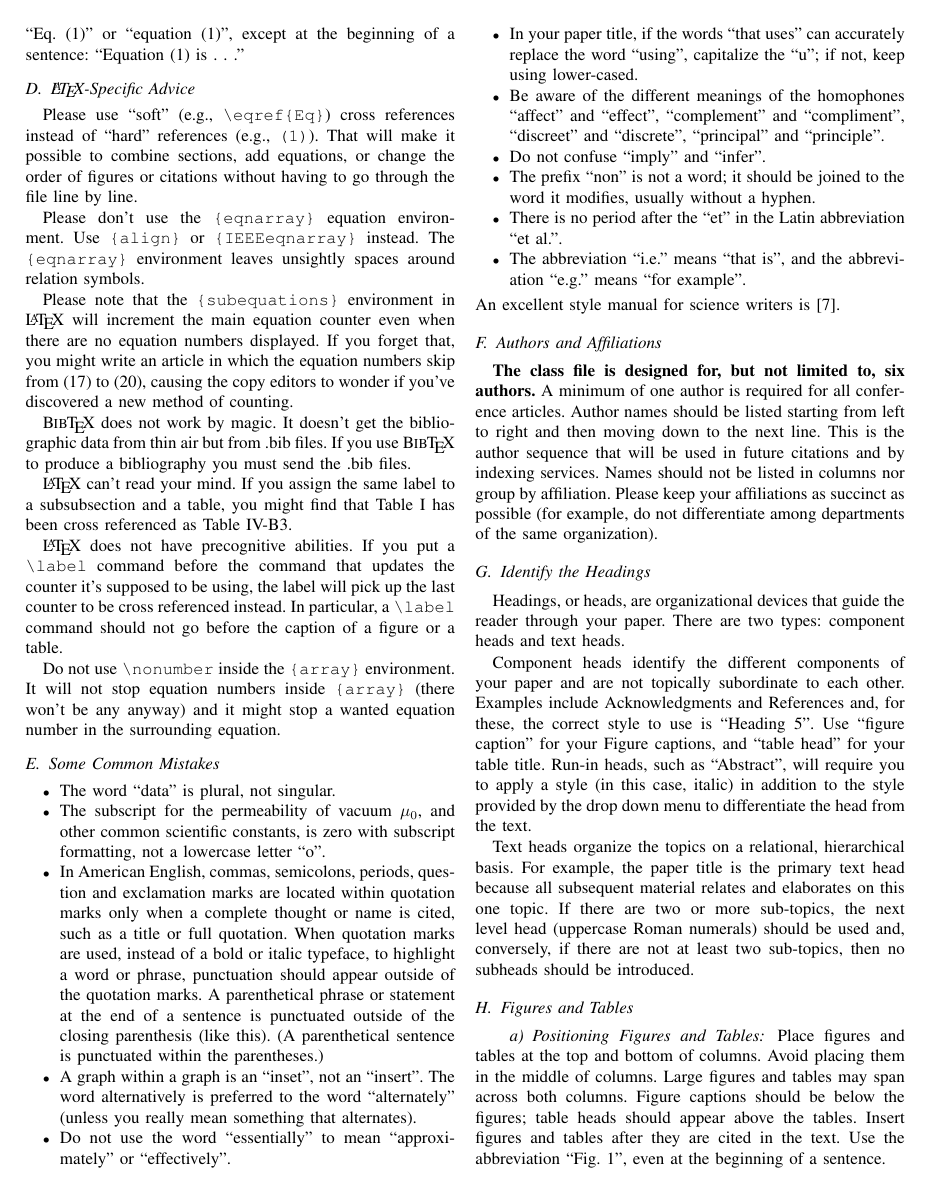
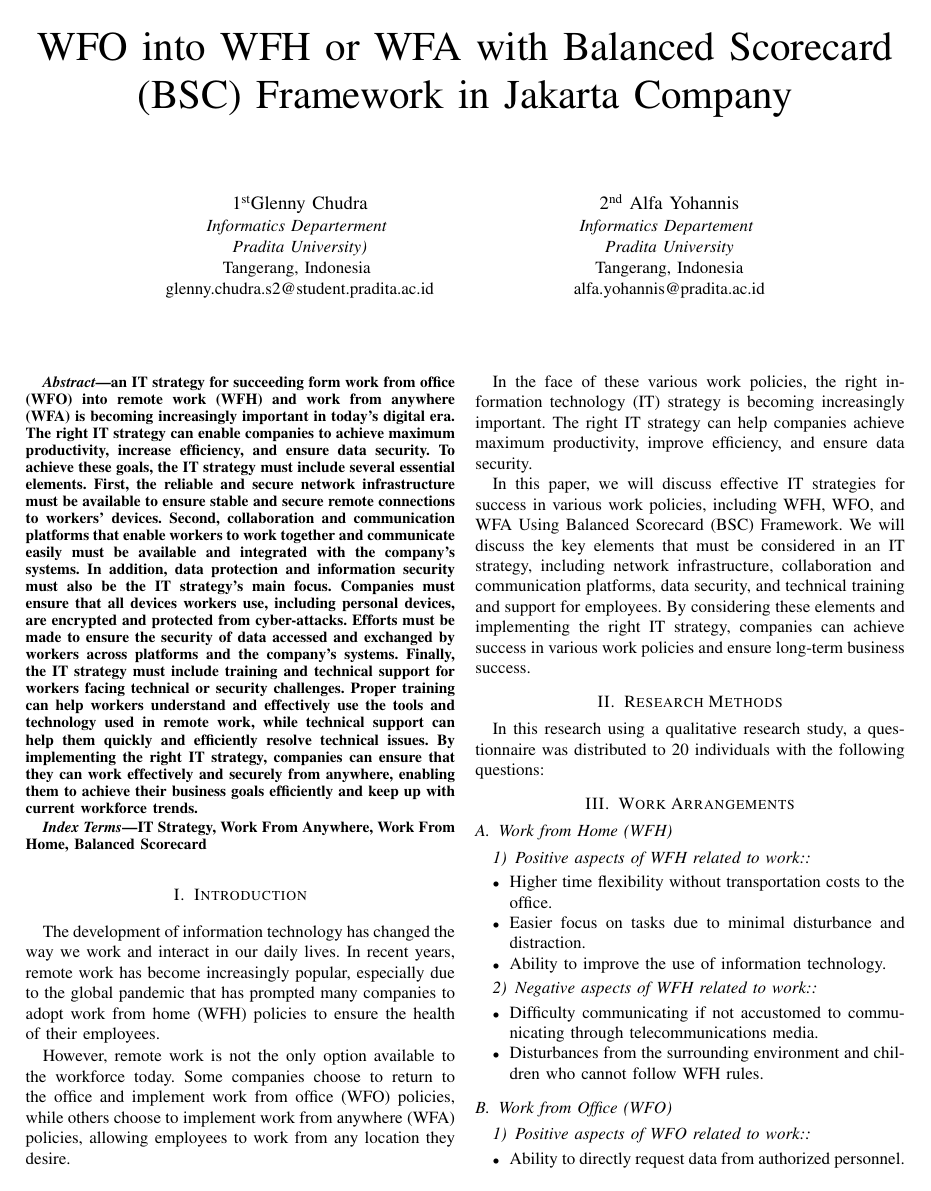
Before and after one commit to typonemma/IEEE-ITStrategy, a LaTeX paper (conference_101719.tex): page 2 of 3 before the commit and page 1 of 2 after it. Compiled offline with pdfLaTeX; a missing font is replaced by an installed copy or a similar font; a LaTeX package or settings file that is missing is left out.

Commit message:
Update Main Tex

```diff
--- a/conference_101719.tex
+++ b/conference_101719.tex
@@ -11,3 +11,5 @@
     T\kern-.1667em\lower.7ex\hbox{E}\kern-.125emX}}
 \begin{document}
 
+\title{WFO into WFH or WFA with Balanced Scorecard (BSC) Framework in Jakarta Company\\
+{ \textsuperscript{}}
@@ -18,2 +16,7 @@ should not be used}
 }
 
+\author{\IEEEauthorblockN{1\textsuperscript{st}Glenny Chudra}
+\IEEEauthorblockA{\textit{Informatics Departerment} \\
+\textit{Pradita University)}\\
+Tangerang, Indonesia \\
+glenny.chudra.s2@student.pradita.ac.id}
@@ -25 +23,6 @@ email address or ORCID}
 \and
+\IEEEauthorblockN{2\textsuperscript{nd} Alfa Yohannis}
+\IEEEauthorblockA{\textit{Informatics Departement} \\
+\textit{Pradita University}\\
+Tangerang, Indonesia\\
+alfa.yohannis@pradita.ac.id}
@@ -57,3 +33,5 @@ email address or ORCID}
 \maketitle
 
 \begin{abstract}
+an IT strategy for succeeding form work from office (WFO) into remote work (WFH) and work from anywhere (WFA) is becoming increasingly important in today's digital era. The right IT strategy can enable companies to achieve maximum productivity, increase efficiency, and ensure data security. To achieve these goals, the IT strategy must include several essential elements. First, the reliable and secure network infrastructure must be available to ensure stable and secure remote connections to workers' devices. Second, collaboration and communication platforms that enable workers to work together and communicate easily must be available and integrated with the company's systems. In addition, data protection and information security must also be the IT strategy's main focus. Companies must ensure that all devices workers use, including personal devices, are encrypted and protected from cyber-attacks. Efforts must be made to ensure the security of data accessed and exchanged by workers across platforms and the company's systems. Finally, the IT strategy must include training and technical support for workers facing technical or security challenges. Proper training can help workers understand and effectively use the tools and technology used in remote work, while technical support can help them quickly and efficiently resolve technical issues. By implementing the right IT strategy, companies can ensure that they can work effectively and securely from anywhere, enabling them to achieve their business goals efficiently and keep up with current workforce trends.
+
@@ -63,14 +38,14 @@ or Math in Paper Title or Abstract.
 \end{abstract}
 
 \begin{IEEEkeywords}
-component, formatting, style, styling, insert
+IT Strategy, Work From Anywhere, Work From Home, Balanced Scorecard
 \end{IEEEkeywords}
 
 \section{Introduction}
-This document is a model and instructions for \LaTeX.
-Please observe the conference page limits.
+The development of information technology has changed the way we work and interact in our daily lives. In recent years, remote work has become increasingly popular, especially due to the global pandemic that has prompted many companies to adopt work from home (WFH) policies to ensure the health of their employees.
 
-\section{Ease of Use}
+However, remote work is not the only option available to the workforce today. Some companies choose to return to the office and implement work from office (WFO) policies, while others choose to implement work from anywhere (WFA) policies, allowing employees to work from any location they desire.
 
-\subsection{Maintaining the Integrity of the Specifications}
+In the face of these various work policies, the right information technology (IT) strategy is becoming increasingly important. The right IT strategy can help companies achieve maximum productivity, improve efficiency, and ensure data security.
 
+In this paper, we will discuss effective IT strategies for success in various work policies, including WFH, WFO, and WFA Using Balanced Scorecard (BSC) Framework. We will discuss the key elements that must be considered in an IT strategy, including network infrastructure, collaboration and communication platforms, data security, and technical training and support for employees. By considering these elements and implementing the right IT strategy, companies can achieve success in various work policies and ensure long-term business success.
@@ -84 +52,2 @@ Please do not revise any of the current designations.
 
+\section{Research Methods}
@@ -90 +54,2 @@ proofreading, spelling and grammar.
 
+In this research using a qualitative research study, a questionnaire was distributed to 20 individuals with the following questions:
@@ -94 +56,2 @@ for you.
 
+\section{Work Arrangements}
@@ -100,3 +58,7 @@ abbreviations in the title or heads unless they are unavoidable.
 
-\subsection{Units}
+\subsection{Work from Home (WFH)}
+\subsubsection{Positive aspects of WFH related to work:}
 \begin{itemize}
+\item Higher time flexibility without transportation costs to the office.
+\item Easier focus on tasks due to minimal disturbance and distraction.
+\item Ability to improve the use of information technology.
@@ -107,2 +65,7 @@ abbreviations in the title or heads unless they are unavoidable.
 \end{itemize}
 
+\subsubsection{Negative aspects of WFH related to work:}
+\begin{itemize}
+\item Difficulty communicating if not accustomed to communicating through telecommunications media.
+\item Disturbances from the surrounding environment and children who cannot follow WFH rules.
+\end{itemize}
@@ -119,7 +72,9 @@ a+b=\gamma\label{eq}
 
-Be sure that the
-symbols in your equation have been defined before or immediately following
-the equation. Use ``\eqref{eq}'', not ``Eq.~\eqref{eq}'' or ``equation \eqref{eq}'', except at
-the beginning of a sentence: ``Equation \eqref{eq} is . . .''
+\subsection{Work from Office (WFO)}
+\subsubsection{Positive aspects of WFO related to work:}
+\begin{itemize}
+\item Ability to directly request data from authorized personnel.
+\item Ability to communicate directly and socialize with co-workers.
+\end{itemize}
 
-\subsection{\LaTeX-Specific Advice}
+\subsubsection{Negative aspects of WFO related to work:}
@@ -126,5 +85 @@ the beginning of a sentence: ``Equation \eqref{eq} is . . .''
 
-Please use ``soft'' (e.g., \verb|\eqref{Eq}|) cross references instead
-of ``hard'' references (e.g., \verb|(1)|). That will make it possible
-to combine sections, add equations, or change the order of figures or
-citations without having to go through the file line by line.
@@ -131,4 +92 @@ citations without having to go through the file line by line.
 
-Please don't use the \verb|{eqnarray}| equation environment. Use
-\verb|{align}| or \verb|{IEEEeqnarray}| instead. The \verb|{eqnarray}|
-environment leaves unsightly spaces around relation symbols.
@@ -135,7 +104 @@ environment leaves unsightly spaces around relation symbols.
 
-Please note that the \verb|{subequations}| environment in {\LaTeX}
-will increment the main equation counter even when there are no
-equation numbers displayed. If you forget that, you might write an
-article in which the equation numbers skip from (17) to (20), causing
-the copy editors to wonder if you've discovered a new method of
-counting.
@@ -142,8 +119,2 @@ counting.
 
-{\BibTeX} does not work by magic. It doesn't get the bibliographic
-data from thin air but from .bib files. If you use {\BibTeX} to produce a
-bibliography you must send the .bib files.
 
-{\LaTeX} can't read your mind. If you assign the same label to a
-subsubsection and a table, you might find that Table I has been cross
-referenced as Table IV-B3.
@@ -150,63 +131 @@ referenced as Table IV-B3.
 
-{\LaTeX} does not have precognitive abilities. If you put a
-\verb|\label| command before the command that updates the counter it's
-supposed to be using, the label will pick up the last counter to be
-cross referenced instead. In particular, a \verb|\label| command
-should not go before the caption of a figure or a table.
-
-Do not use \verb|\nonumber| inside the \verb|{array}| environment. It
-will not stop equation numbers inside \verb|{array}| (there won't be
-any anyway) and it might stop a wanted equation number in the
-surrounding equation.
-
-\subsection{Some Common Mistakes}\label{SCM}
-\begin{itemize}
-\item The word ``data'' is plural, not singular.
-\item The subscript for the permeability of vacuum $\mu_{0}$, and other common scientific constants, is zero with subscript formatting, not a lowercase letter ``o''.
-\item In American English, commas, semicolons, periods, question and exclamation marks are located within quotation marks only when a complete thought or name is cited, such as a title or full quotation. When quotation marks are used, instead of a bold or italic typeface, to highlight a word or phrase, punctuation should appear outside of the quotation marks. A parenthetical phrase or statement at the end of a sentence is punctuated outside of the closing parenthesis (like this). (A parenthetical sentence is punctuated within the parentheses.)
-\item A graph within a graph is an ``inset'', not an ``insert''. The word alternatively is preferred to the word ``alternately'' (unless you really mean something that alternates).
-\item Do not use the word ``essentially'' to mean ``approximately'' or ``effectively''.
-\item In your paper title, if the words ``that uses'' can accurately replace the word ``using'', capitalize the ``u''; if not, keep using lower-cased.
-\item Be aware of the different meanings of the homophones ``affect'' and ``effect'', ``complement'' and ``compliment'', ``discreet'' and ``discrete'', ``principal'' and ``principle''.
-\item Do not confuse ``imply'' and ``infer''.
-\item The prefix ``non'' is not a word; it should be joined to the word it modifies, usually without a hyphen.
-\item There is no period after the ``et'' in the Latin abbreviation ``et al.''.
-\item The abbreviation ``i.e.'' means ``that is'', and the abbreviation ``e.g.'' means ``for example''.
-\end{itemize}
-An excellent style manual for science writers is \cite{b7}.
-
-\subsection{Authors and Affiliations}
-\textbf{The class file is designed for, but not limited to, six authors.} A
-minimum of one author is required for all conference articles. Author names
-should be listed starting from left to right and then moving down to the
-next line. This is the author sequence that will be used in future citations
-and by indexing services. Names should not be listed in columns nor group by
-affiliation. Please keep your affiliations as succinct as possible (for
-example, do not differentiate among departments of the same organization).
-
-\subsection{Identify the Headings}
-Headings, or heads, are organizational devices that guide the reader through
-your paper. There are two types: component heads and text heads.
-
-Component heads identify the different components of your paper and are not
-topically subordinate to each other. Examples include Acknowledgments and
-References and, for these, the correct style to use is ``Heading 5''. Use
-``figure caption'' for your Figure captions, and ``table head'' for your
-table title. Run-in heads, such as ``Abstract'', will require you to apply a
-style (in this case, italic) in addition to the style provided by the drop
-down menu to differentiate the head from the text.
-
-Text heads organize the topics on a relational, hierarchical basis. For
-example, the paper title is the primary text head because all subsequent
-material relates and elaborates on this one topic. If there are two or more
-sub-topics, the next level head (uppercase Roman numerals) should be used
-and, conversely, if there are not at least two sub-topics, then no subheads
-should be introduced.
-
-\subsection{Figures and Tables}
-\paragraph{Positioning Figures and Tables} Place figures and tables at the top and
-bottom of columns. Avoid placing them in the middle of columns. Large
-figures and tables may span across both columns. Figure captions should be
-below the figures; table heads should appear above the tables. Insert
-figures and tables after they are cited in the text. Use the abbreviation
-``Fig.~\ref{fig}'', even at the beginning of a sentence.
@@ -245,4 +132,3 @@ quantities and units. For example, write ``Temperature (K)'', not
-``Temperature/K''.
 
 \section*{Acknowledgment}
 
```
Also changed, not shown: conference_101719.pdf, conference_101719.tex (154 more changed lines), 1 other file.
